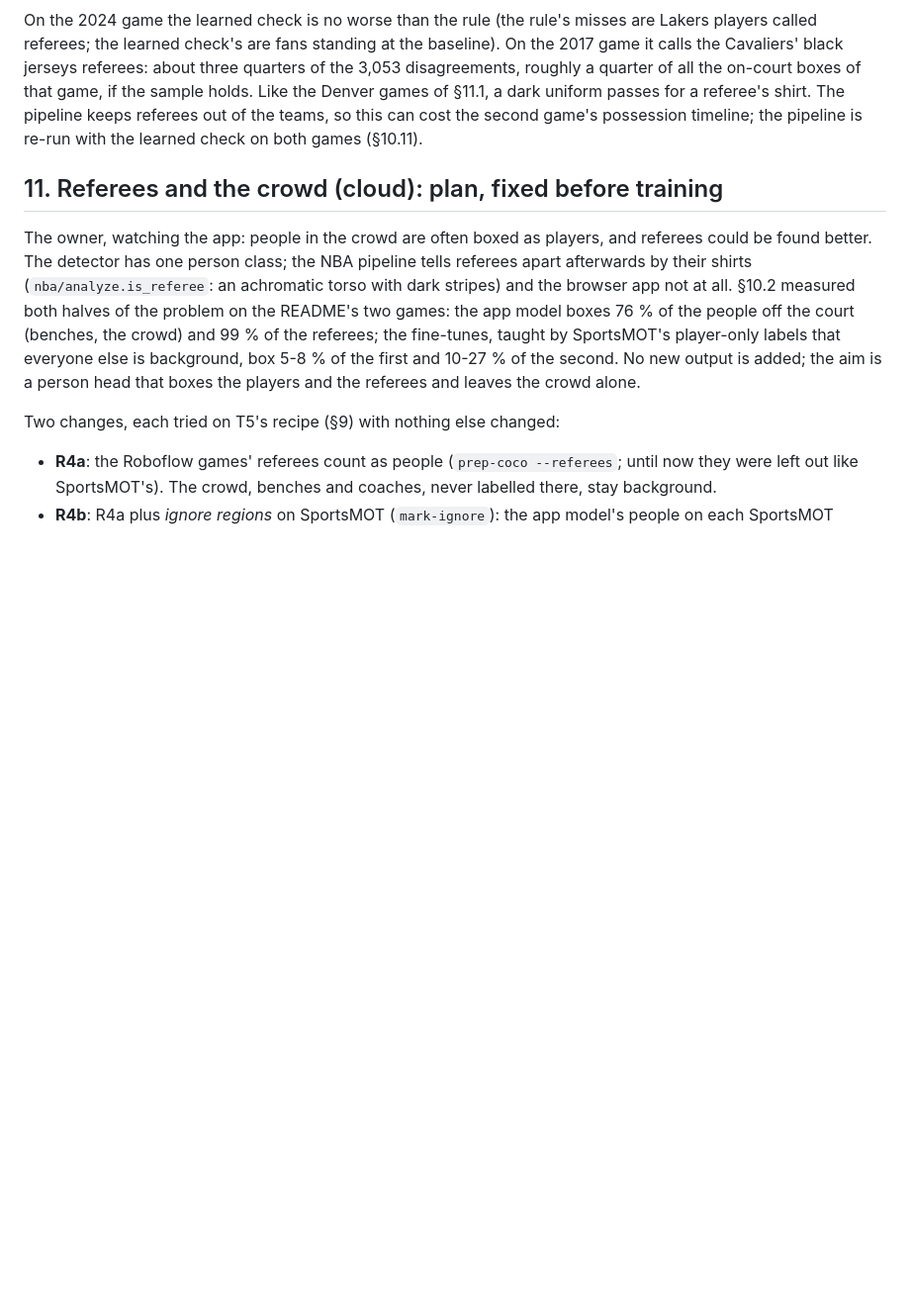
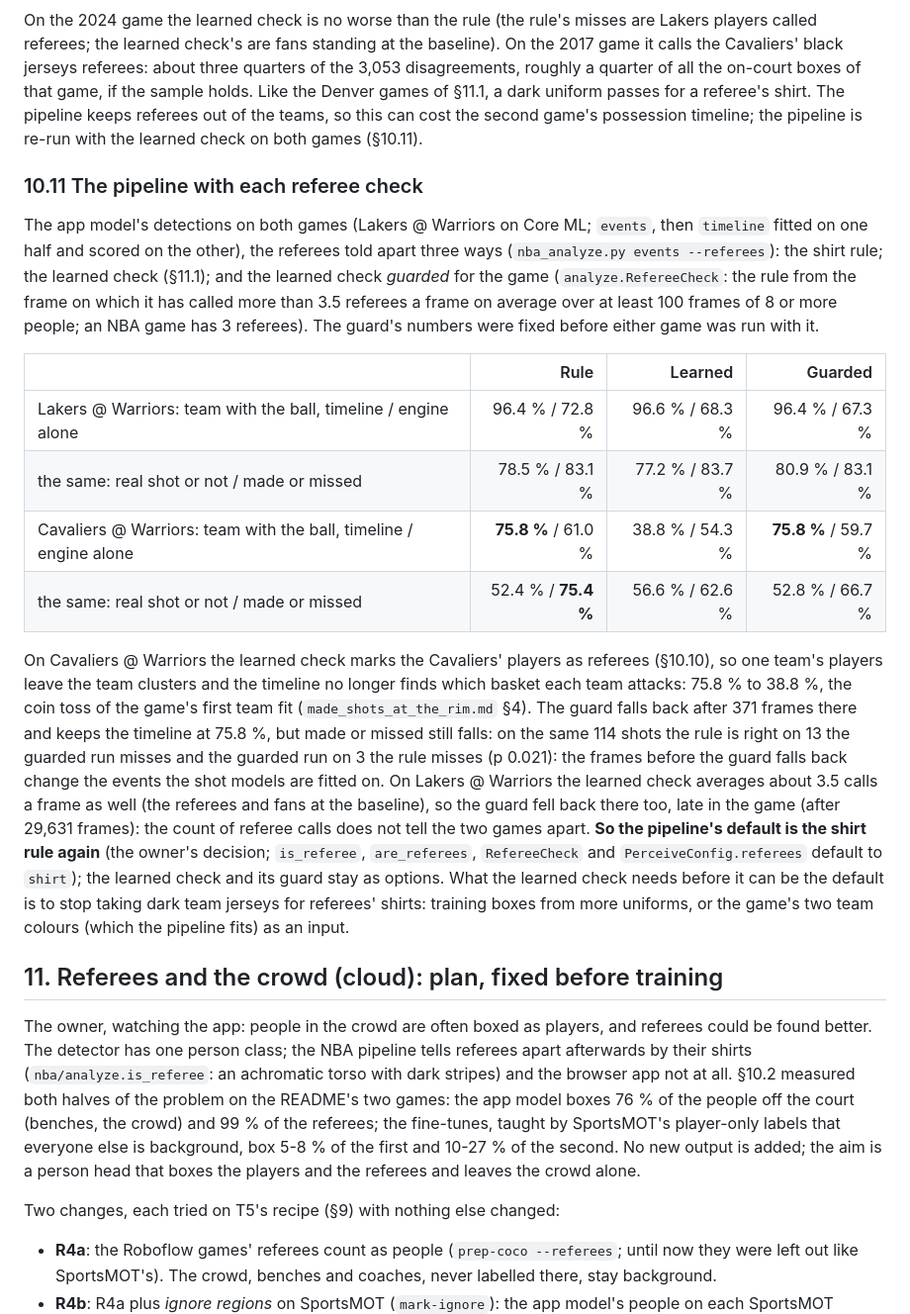
Before and after one commit to aiden-guan/courtvision, a Markdown page: docs/research/cross_game_detector.md, the part around the change. Shown at 99% size. GitHub-like rendering; blank space fills up the shorter version.

Commit message:
Research note §10.11: the pipeline on both games with each referee check; the shirt rule stays the default
The learned check takes the possession timeline on Cavaliers @ Warriors from 75.8% to 38.8%; guarded for the game
it keeps 75.8% but made or missed falls (p 0.021), and the guard also fires on Lakers @ Warriors, so it does not
separate the games. The learned check needs to stop reading dark team jerseys as referees' shirts first.

```diff
--- a/docs/research/cross_game_detector.md
+++ b/docs/research/cross_game_detector.md
@@ -623,6 +623,34 @@ if the sample holds. Like the Denver games of §11.1, a dark uniform passes for
 referees out of the teams, so this can cost the second game's possession timeline; the pipeline is re-run with the
 learned check on both games (§10.11).
 
+### 10.11 The pipeline with each referee check
+
+The app model's detections on both games (Lakers @ Warriors on Core ML; `events`, then `timeline` fitted on one half and
+scored on the other), the referees told apart three ways (`nba_analyze.py events --referees`): the shirt rule; the
+learned check (§11.1); and the learned check *guarded* for the game (`analyze.RefereeCheck`: the rule from the frame on
+which it has called more than 3.5 referees a frame on average over at least 100 frames of 8 or more people; an NBA game
+has 3 referees). The guard's numbers were fixed before either game was run with it.
+
+| | Rule | Learned | Guarded |
+|---|---:|---:|---:|
+| Lakers @ Warriors: team with the ball, timeline / engine alone | 96.4 % / 72.8 % | 96.6 % / 68.3 % | 96.4 % / 67.3 % |
+| the same: real shot or not / made or missed | 78.5 % / 83.1 % | 77.2 % / 83.7 % | 80.9 % / 83.1 % |
+| Cavaliers @ Warriors: team with the ball, timeline / engine alone | **75.8 %** / 61.0 % | 38.8 % / 54.3 % | **75.8 %** / 59.7 % |
+| the same: real shot or not / made or missed | 52.4 % / **75.4 %** | 56.6 % / 62.6 % | 52.8 % / 66.7 % |
+
+On Cavaliers @ Warriors the learned check marks the Cavaliers' players as referees (§10.10), so one team's players
+leave the team clusters and the timeline no longer finds which basket each team attacks: 75.8 % to 38.8 %, the coin
+toss of the game's first team fit (`made_shots_at_the_rim.md` §4). The guard falls back after 371 frames there and
+keeps the timeline at 75.8 %, but made or missed still falls: on the same 114 shots the rule is right on 13 the guarded
+run misses and the guarded run on 3 the rule misses (p 0.021): the frames before the guard falls back change the
+events the shot models are fitted on. On Lakers @ Warriors the learned check averages about 3.5 calls a frame as well
+(the referees and fans at the baseline), so the guard fell back there too, late in the game (after 29,631 frames): the
+count of referee calls does not tell the two games apart. **So the pipeline's default is the shirt rule again** (the
+owner's decision; `is_referee`, `are_referees`, `RefereeCheck` and `PerceiveConfig.referees` default to `shirt`);
+the learned check and its guard stay as options. What the learned check needs before it can be the default is to stop
+taking dark team jerseys for referees' shirts: training boxes from more uniforms, or the game's two team colours (which
+the pipeline fits) as an input.
+
 ## 11. Referees and the crowd (cloud): plan, fixed before training
 
 The owner, watching the app: people in the crowd are often boxed as players, and referees could be found better. The
```
